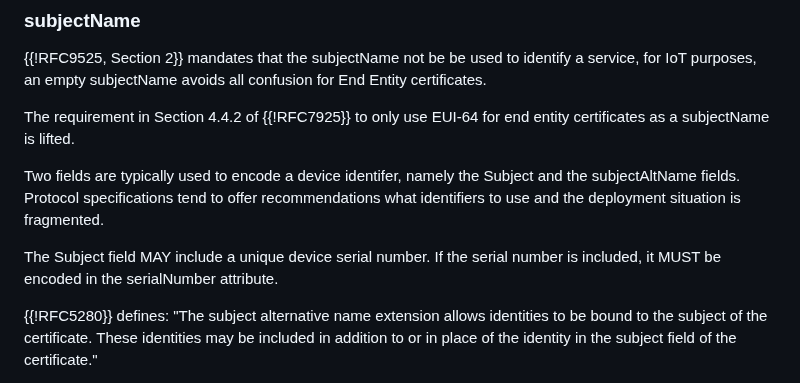
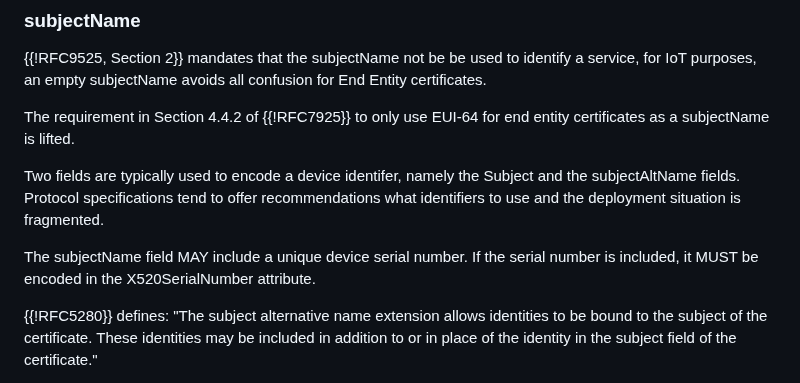
Before and after one commit to thomas-fossati/draft-tls13-iot, a Markdown page: draft-ietf-uta-tls13-iot-profile.md, the part around the change. Rendered like a GitHub page.

Commit message:
one more subjectName

```diff
--- a/draft-ietf-uta-tls13-iot-profile.md
+++ b/draft-ietf-uta-tls13-iot-profile.md
@@ -628,8 +628,8 @@ Subject and the subjectAltName fields. Protocol specifications tend to offer
 recommendations what identifiers to use and the deployment situation is
 fragmented.
 
-The Subject field MAY include a unique device serial number. If the serial
-number is included, it MUST be encoded in the serialNumber attribute.
+The subjectName field MAY include a unique device serial number. If the serial
+number is included, it MUST be encoded in the X520SerialNumber attribute.
 
 {{!RFC5280}} defines: "The subject alternative name extension allows identities
 to be bound to the subject of the certificate. These identities may be included
```
